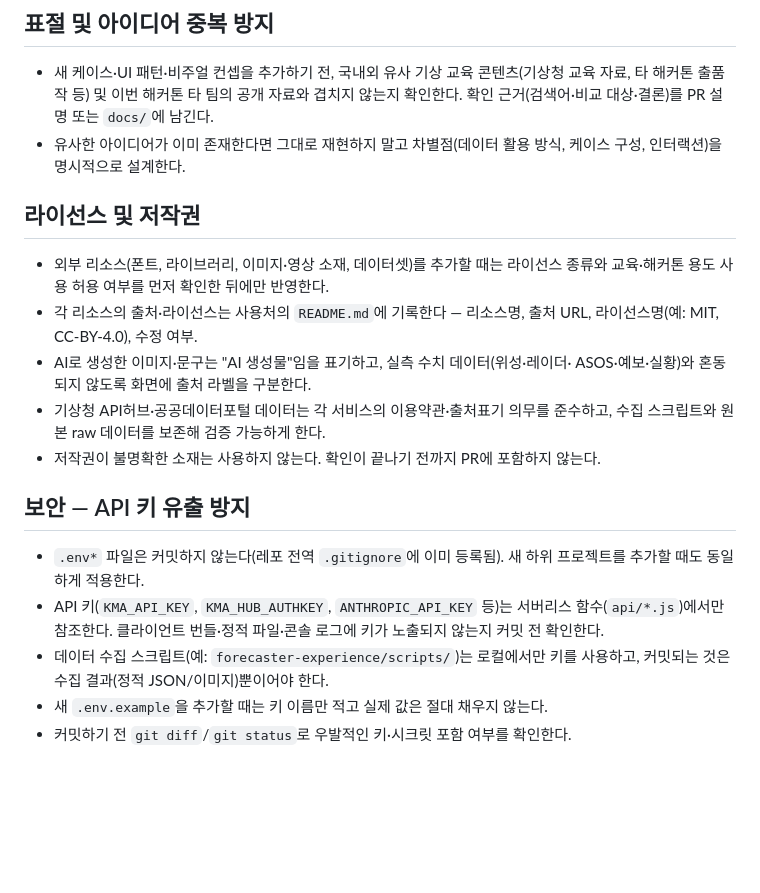
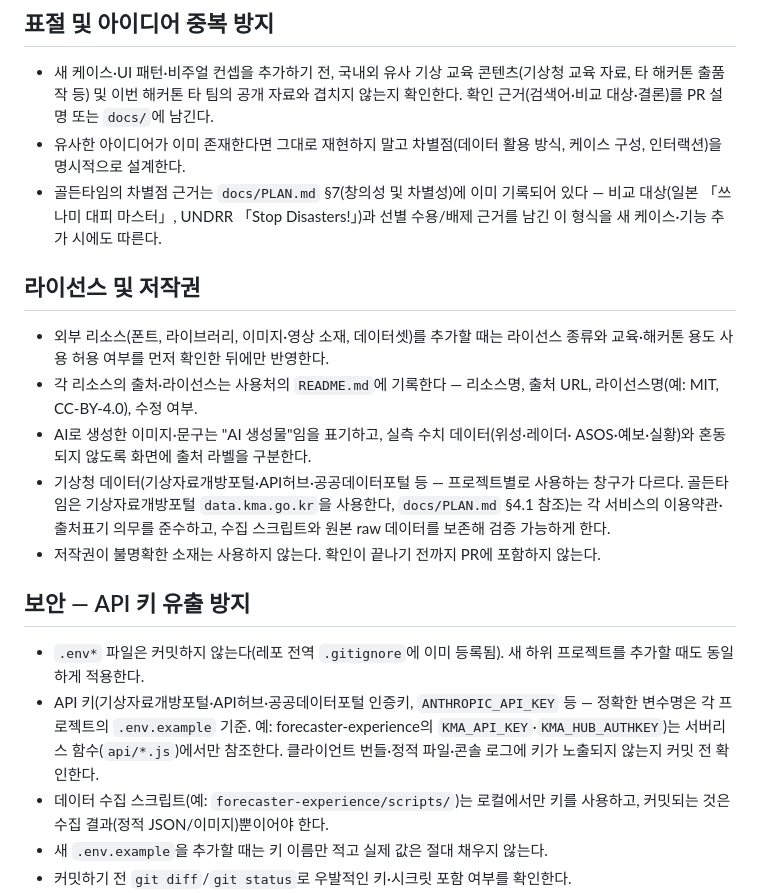
Before and after one commit to 26-weatherhackathon/weather-hackathon-demo, a Markdown page: CLAUDE.md, the part around the change. Drawn GitHub-style; blank space fills up the shorter version.

Commit message:
CLAUDE.md 골든타임 관련 누락 항목 보완
라이선스·보안 섹션에 남아있던 forecaster-experience 전용 데이터 출처
(API허브·공공데이터포털)와 키 이름을 골든타임의 실제 출처
(기상자료개방포털, docs/PLAN.md §4.1)와 일치하도록 일반화한다.
표절 방지 섹션에 docs/PLAN.md §7의 차별성 근거 기록 형식을 참조로 추가한다.

```diff
--- a/CLAUDE.md
+++ b/CLAUDE.md
@@ -42,6 +42,9 @@
   확인한다. 확인 근거(검색어·비교 대상·결론)를 PR 설명 또는 `docs/`에 남긴다.
 - 유사한 아이디어가 이미 존재한다면 그대로 재현하지 말고 차별점(데이터 활용 방식,
   케이스 구성, 인터랙션)을 명시적으로 설계한다.
+- 골든타임의 차별점 근거는 `docs/PLAN.md` §7(창의성 및 차별성)에 이미 기록되어
+  있다 — 비교 대상(일본 「쓰나미 대피 마스터」, UNDRR 「Stop Disasters!」)과
+  선별 수용/배제 근거를 남긴 이 형식을 새 케이스·기능 추가 시에도 따른다.
 
 ## 라이선스 및 저작권
 
@@ -51,17 +54,20 @@
   URL, 라이선스명(예: MIT, CC-BY-4.0), 수정 여부.
 - AI로 생성한 이미지·문구는 "AI 생성물"임을 표기하고, 실측 수치 데이터(위성·레이더·
   ASOS·예보·실황)와 혼동되지 않도록 화면에 출처 라벨을 구분한다.
-- 기상청 API허브·공공데이터포털 데이터는 각 서비스의 이용약관·출처표기 의무를
-  준수하고, 수집 스크립트와 원본 raw 데이터를 보존해 검증 가능하게 한다.
+- 기상청 데이터(기상자료개방포털·API허브·공공데이터포털 등 — 프로젝트별로 사용하는
+  창구가 다르다. 골든타임은 기상자료개방포털 `data.kma.go.kr`을 사용한다,
+  `docs/PLAN.md` §4.1 참조)는 각 서비스의 이용약관·출처표기 의무를 준수하고,
+  수집 스크립트와 원본 raw 데이터를 보존해 검증 가능하게 한다.
 - 저작권이 불명확한 소재는 사용하지 않는다. 확인이 끝나기 전까지 PR에 포함하지 않는다.
 
 ## 보안 — API 키 유출 방지
 
 - `.env*` 파일은 커밋하지 않는다(레포 전역 `.gitignore`에 이미 등록됨). 새 하위
   프로젝트를 추가할 때도 동일하게 적용한다.
-- API 키(`KMA_API_KEY`, `KMA_HUB_AUTHKEY`, `ANTHROPIC_API_KEY` 등)는 서버리스
-  함수(`api/*.js`)에서만 참조한다. 클라이언트 번들·정적 파일·콘솔 로그에 키가
-  노출되지 않는지 커밋 전 확인한다.
+- API 키(기상자료개방포털·API허브·공공데이터포털 인증키, `ANTHROPIC_API_KEY` 등 —
+  정확한 변수명은 각 프로젝트의 `.env.example` 기준. 예: forecaster-experience의
+  `KMA_API_KEY`·`KMA_HUB_AUTHKEY`)는 서버리스 함수(`api/*.js`)에서만 참조한다.
+  클라이언트 번들·정적 파일·콘솔 로그에 키가 노출되지 않는지 커밋 전 확인한다.
 - 데이터 수집 스크립트(예: `forecaster-experience/scripts/`)는 로컬에서만 키를
   사용하고, 커밋되는 것은 수집 결과(정적 JSON/이미지)뿐이어야 한다.
 - 새 `.env.example`을 추가할 때는 키 이름만 적고 실제 값은 절대 채우지 않는다.
```
